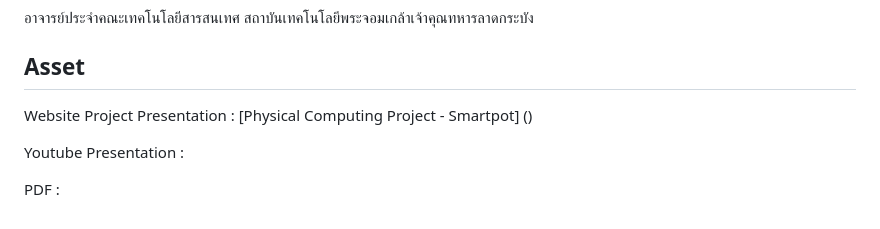
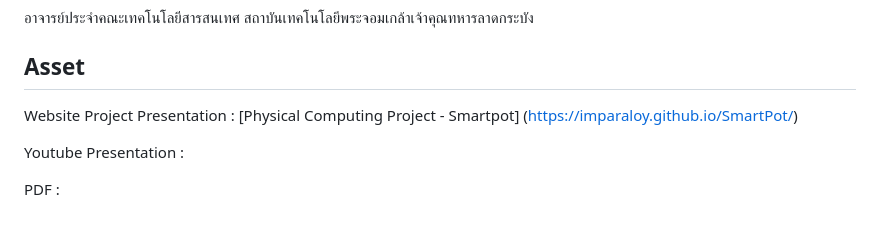
Before and after one commit to Imparaloy/SmartPot, a Markdown page: README.md, the part around the change. GitHub-like rendering.

```diff
--- a/README.md
+++ b/README.md
@@ -35,7 +35,7 @@
 
 ## Asset
 Website Project Presentation : [Physical Computing Project - Smartpot]
-()
+(https://imparaloy.github.io/SmartPot/)
 
 Youtube Presentation :
 
```
